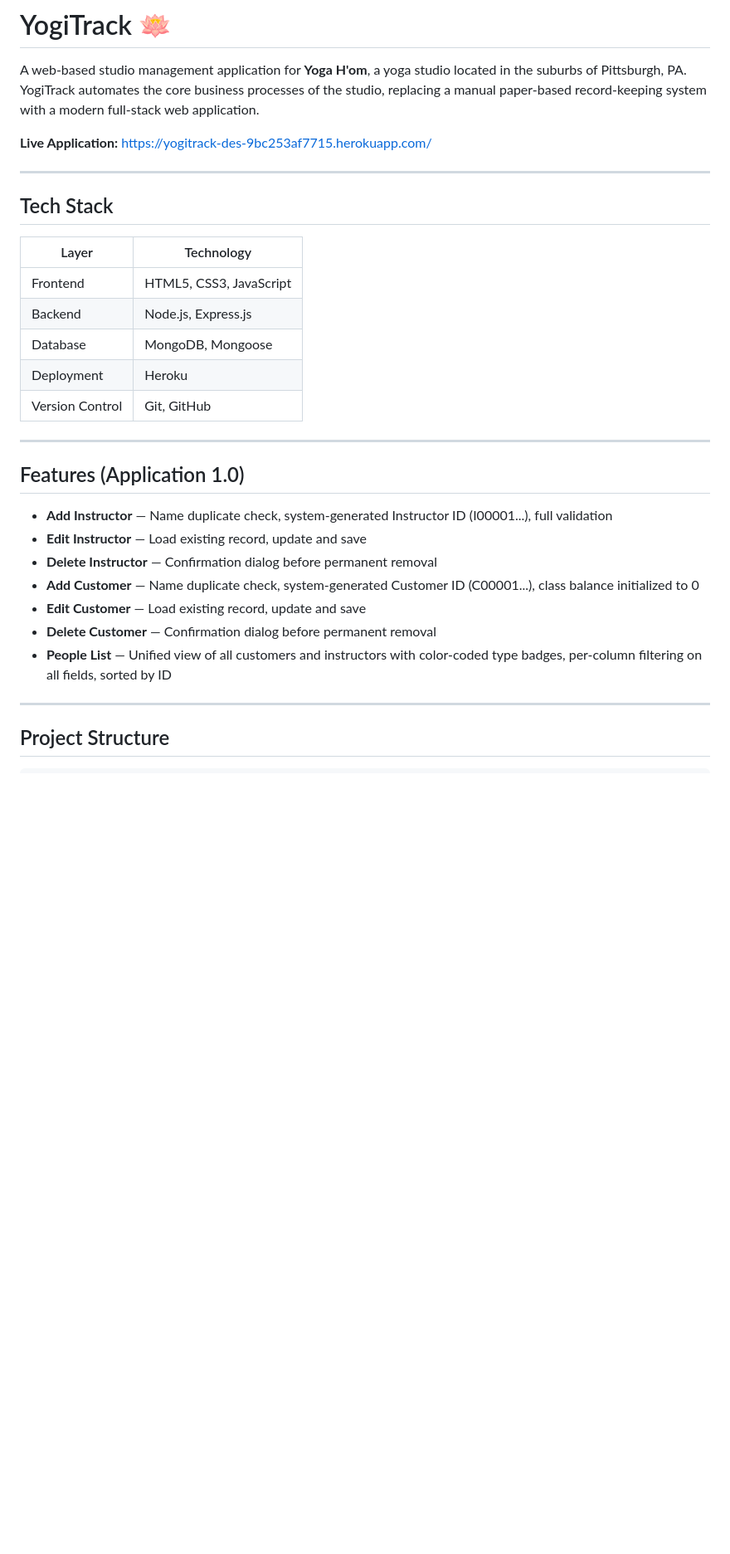
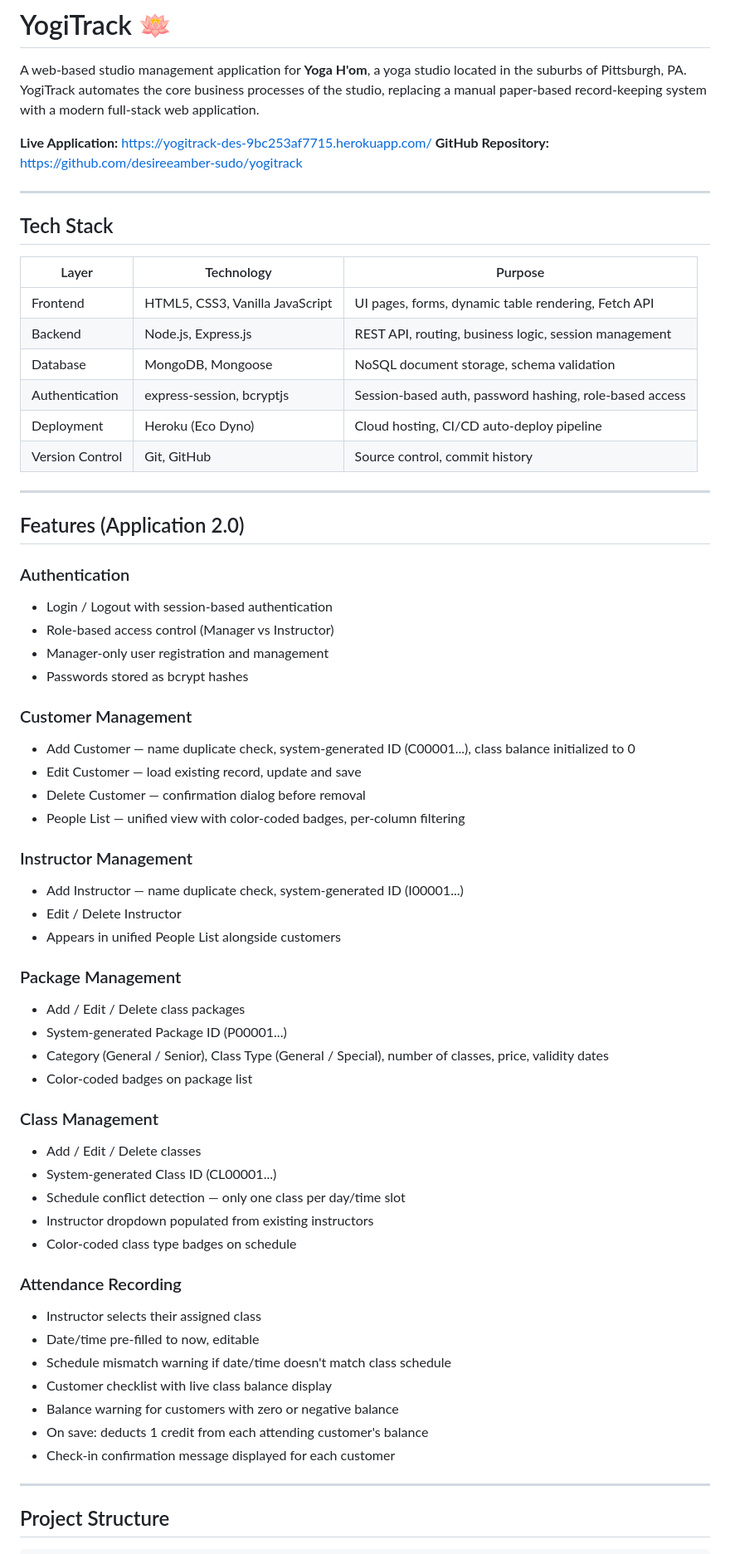
Before and after one commit to desireeamber-sudo/yogitrack, a Markdown page: README.md, the part around one of its changes. Shown at 83% size. Drawn GitHub-style; blank space fills up the shorter version.

```diff
--- a/README.md
+++ b/README.md
@@ -3,30 +3,63 @@
 A web-based studio management application for **Yoga H'om**, a yoga studio located in the suburbs of Pittsburgh, PA. YogiTrack automates the core business processes of the studio, replacing a manual paper-based record-keeping system with a modern full-stack web application.
 
 **Live Application:** https://yogitrack-des-9bc253af7715.herokuapp.com/
+**GitHub Repository:** https://github.com/desireeamber-sudo/yogitrack
 
 ---
 
 ## Tech Stack
 
-| Layer | Technology |
-|-------|-----------|
-| Frontend | HTML5, CSS3, JavaScript |
-| Backend | Node.js, Express.js |
-| Database | MongoDB, Mongoose |
-| Deployment | Heroku |
-| Version Control | Git, GitHub |
+| Layer | Technology | Purpose |
+|---|---|---|
+| Frontend | HTML5, CSS3, Vanilla JavaScript | UI pages, forms, dynamic table rendering, Fetch API |
+| Backend | Node.js, Express.js | REST API, routing, business logic, session management |
+| Database | MongoDB, Mongoose | NoSQL document storage, schema validation |
+| Authentication | express-session, bcryptjs | Session-based auth, password hashing, role-based access |
+| Deployment | Heroku (Eco Dyno) | Cloud hosting, CI/CD auto-deploy pipeline |
+| Version Control | Git, GitHub | Source control, commit history |
 
 ---
 
-## Features (Application 1.0)
+## Features (Application 2.0)
 
-- **Add Instructor** — Name duplicate check, system-generated Instructor ID (I00001...), full validation
-- **Edit Instructor** — Load existing record, update and save
-- **Delete Instructor** — Confirmation dialog before permanent removal
-- **Add Customer** — Name duplicate check, system-generated Customer ID (C00001...), class balance initialized to 0
-- **Edit Customer** — Load existing record, update and save
-- **Delete Customer** — Confirmation dialog before permanent removal
-- **People List** — Unified view of all customers and instructors with color-coded type badges, per-column filtering on all fields, sorted by ID
+### Authentication
+- Login / Logout with session-based authentication
+- Role-based access control (Manager vs Instructor)
+- Manager-only user registration and management
+- Passwords stored as bcrypt hashes
+
+### Customer Management
+- Add Customer — name duplicate check, system-generated ID (C00001...), class balance initialized to 0
+- Edit Customer — load existing record, update and save
+- Delete Customer — confirmation dialog before removal
+- People List — unified view with color-coded badges, per-column filtering
+
+### Instructor Management
+- Add Instructor — name duplicate check, system-generated ID (I00001...)
+- Edit / Delete Instructor
+- Appears in unified People List alongside customers
+
+### Package Management
+- Add / Edit / Delete class packages
+- System-generated Package ID (P00001...)
+- Category (General / Senior), Class Type (General / Special), number of classes, price, validity dates
+- Color-coded badges on package list
+
+### Class Management
+- Add / Edit / Delete classes
+- System-generated Class ID (CL00001...)
+- Schedule conflict detection — only one class per day/time slot
+- Instructor dropdown populated from existing instructors
+- Color-coded class type badges on schedule
+
+### Attendance Recording
+- Instructor selects their assigned class
+- Date/time pre-filled to now, editable
+- Schedule mismatch warning if date/time doesn't match class schedule
+- Customer checklist with live class balance display
+- Balance warning for customers with zero or negative balance
+- On save: deducts 1 credit from each attending customer's balance
+- Check-in confirmation message displayed for each customer
 
 ---
 
```
Also changed, not shown: other parts of README.md (+94 -53 lines).
